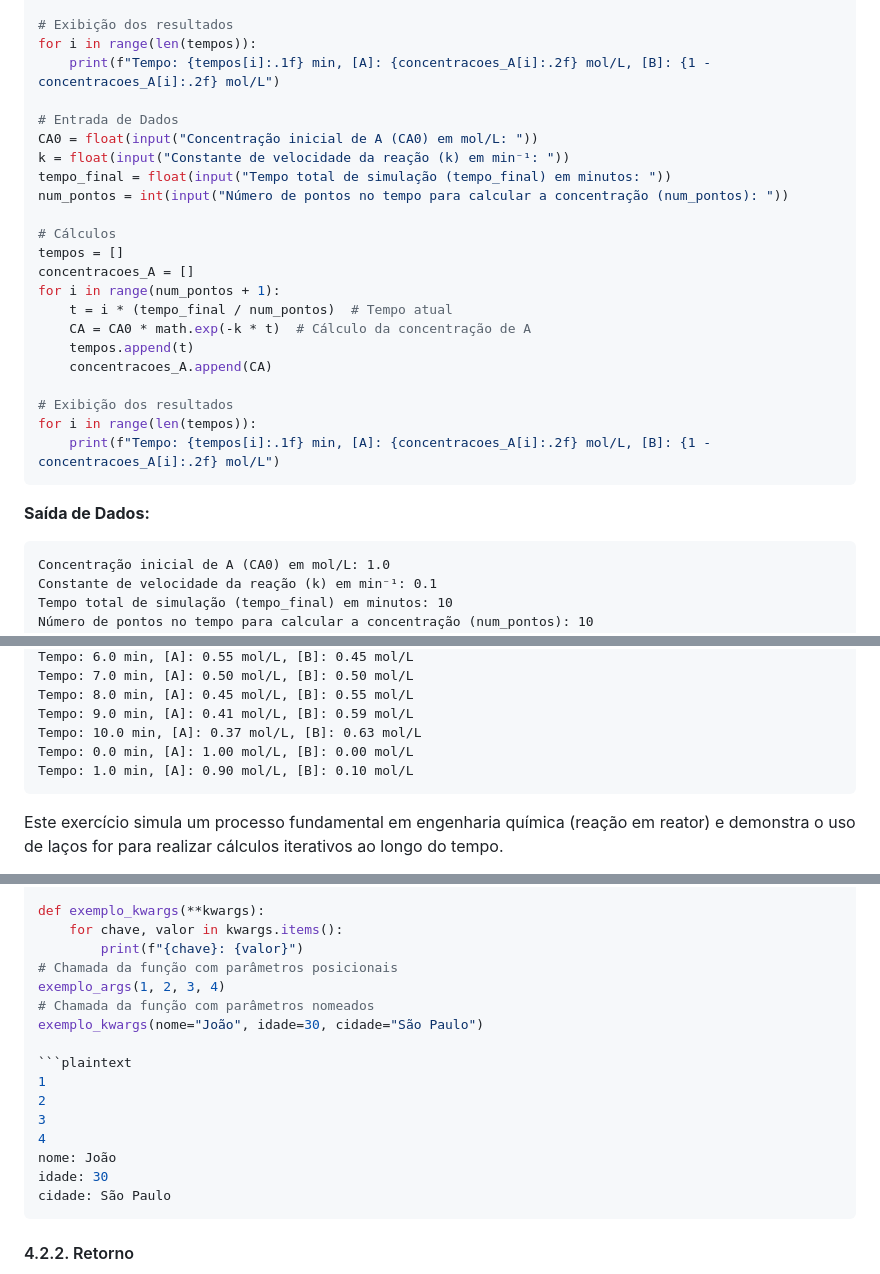
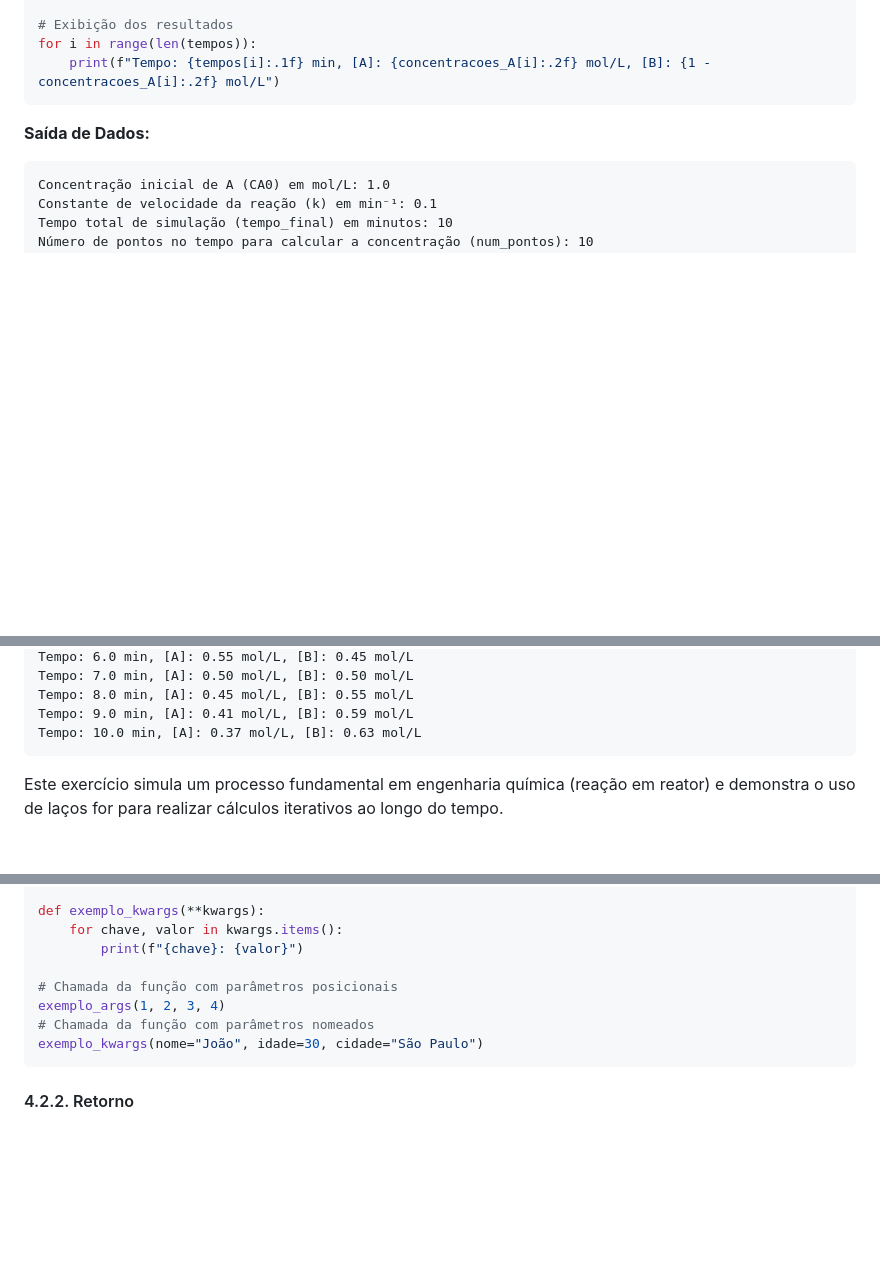
Before and after one commit to chmulato/tcc_python, a Markdown page: docs/livros/python_engenharia.md, 3 parts joined by grey strips. GitHub-like rendering; blank space fills up the shorter version.

````diff
--- a/docs/livros/python_engenharia.md
+++ b/docs/livros/python_engenharia.md
@@ -1487,26 +1490,8 @@ for i in range(num_pontos + 1):
 # Exibição dos resultados
 for i in range(len(tempos)):
     print(f"Tempo: {tempos[i]:.1f} min, [A]: {concentracoes_A[i]:.2f} mol/L, [B]: {1 - concentracoes_A[i]:.2f} mol/L")
-
-# Entrada de Dados
-CA0 = float(input("Concentração inicial de A (CA0) em mol/L: "))
-k = float(input("Constante de velocidade da reação (k) em min⁻¹: "))
-tempo_final = float(input("Tempo total de simulação (tempo_final) em minutos: "))
-num_pontos = int(input("Número de pontos no tempo para calcular a concentração (num_pontos): "))
-
-# Cálculos
-tempos = []
-concentracoes_A = []
-for i in range(num_pontos + 1):
-    t = i * (tempo_final / num_pontos)  # Tempo atual
-    CA = CA0 * math.exp(-k * t)  # Cálculo da concentração de A
-    tempos.append(t)
-    concentracoes_A.append(CA)
-
-# Exibição dos resultados
-for i in range(len(tempos)):
-    print(f"Tempo: {tempos[i]:.1f} min, [A]: {concentracoes_A[i]:.2f} mol/L, [B]: {1 - concentracoes_A[i]:.2f} mol/L")
-```
+```
+
 **Saída de Dados:**
 ```plaintext
 Concentração inicial de A (CA0) em mol/L: 1.0
@@ -1524,8 +1509,6 @@ Tempo: 7.0 min, [A]: 0.50 mol/L, [B]: 0.50 mol/L
 Tempo: 8.0 min, [A]: 0.45 mol/L, [B]: 0.55 mol/L
 Tempo: 9.0 min, [A]: 0.41 mol/L, [B]: 0.59 mol/L
 Tempo: 10.0 min, [A]: 0.37 mol/L, [B]: 0.63 mol/L
-Tempo: 0.0 min, [A]: 1.00 mol/L, [B]: 0.00 mol/L
-Tempo: 1.0 min, [A]: 0.90 mol/L, [B]: 0.10 mol/L
 ```
 Este exercício simula um processo fundamental em engenharia química (reação em reator) e demonstra o uso de laços for para realizar cálculos iterativos ao longo do tempo.
 
@@ -1789,19 +1772,11 @@ def exemplo_args(*args):
 def exemplo_kwargs(**kwargs):
     for chave, valor in kwargs.items():
         print(f"{chave}: {valor}")
+
 # Chamada da função com parâmetros posicionais
 exemplo_args(1, 2, 3, 4)
 # Chamada da função com parâmetros nomeados
 exemplo_kwargs(nome="João", idade=30, cidade="São Paulo")
-
-```plaintext
-1
-2
-3
-4
-nome: João
-idade: 30
-cidade: São Paulo
 ```
 
 #### 4.2.2. Retorno
````
Also changed, not shown: other parts of docs/livros/python_engenharia.md (+12 -9 lines).
